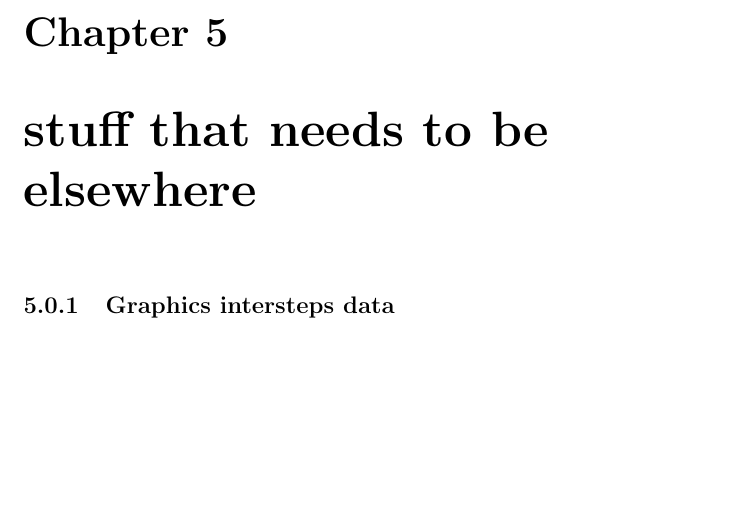
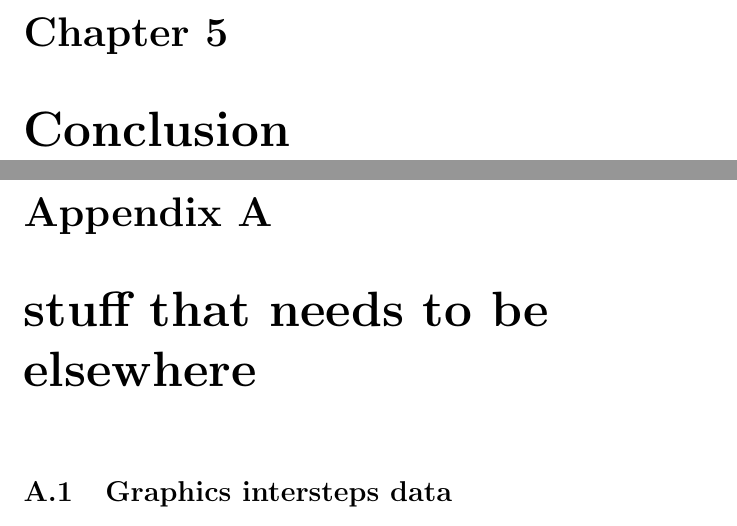
Before and after one commit to tOverney/project_report, a LaTeX thesis (project_report.tex): part of page 18 of 22 before the commit and two parts of pages 18 and 19 of 23 after it, the two joined at a grey line, cut so that both start at the same text, the shorter picture padded with empty space. Compiled offline with pdfLaTeX.

Commit message:
Conclusion and Annexe skeleton addition

```diff
--- a/project_report.tex
+++ b/project_report.tex
@@ -338,9 +338,15 @@
    \section{Estimated cost variance}
    \subsection{Plan A}
    \subsection{Plan B}
+
+\chapter{Conclusion}
+
+
+  \appendix
+
    %TODO put those stuff elsewhere!
 \chapter{stuff that needs to be elsewhere}
-    \subsection{Graphics intersteps data}
+    \section{Graphics intersteps data}
     The following tables describe the steps between running times in the graphics presented previously. Analyzing them may allow to deduce properties of:
     \begin{itemize}
         \item the cores' pipelines, if it represents the delay between dependencies checks;
```
Also changed, not shown: project_report.tex (2 more changed lines).
